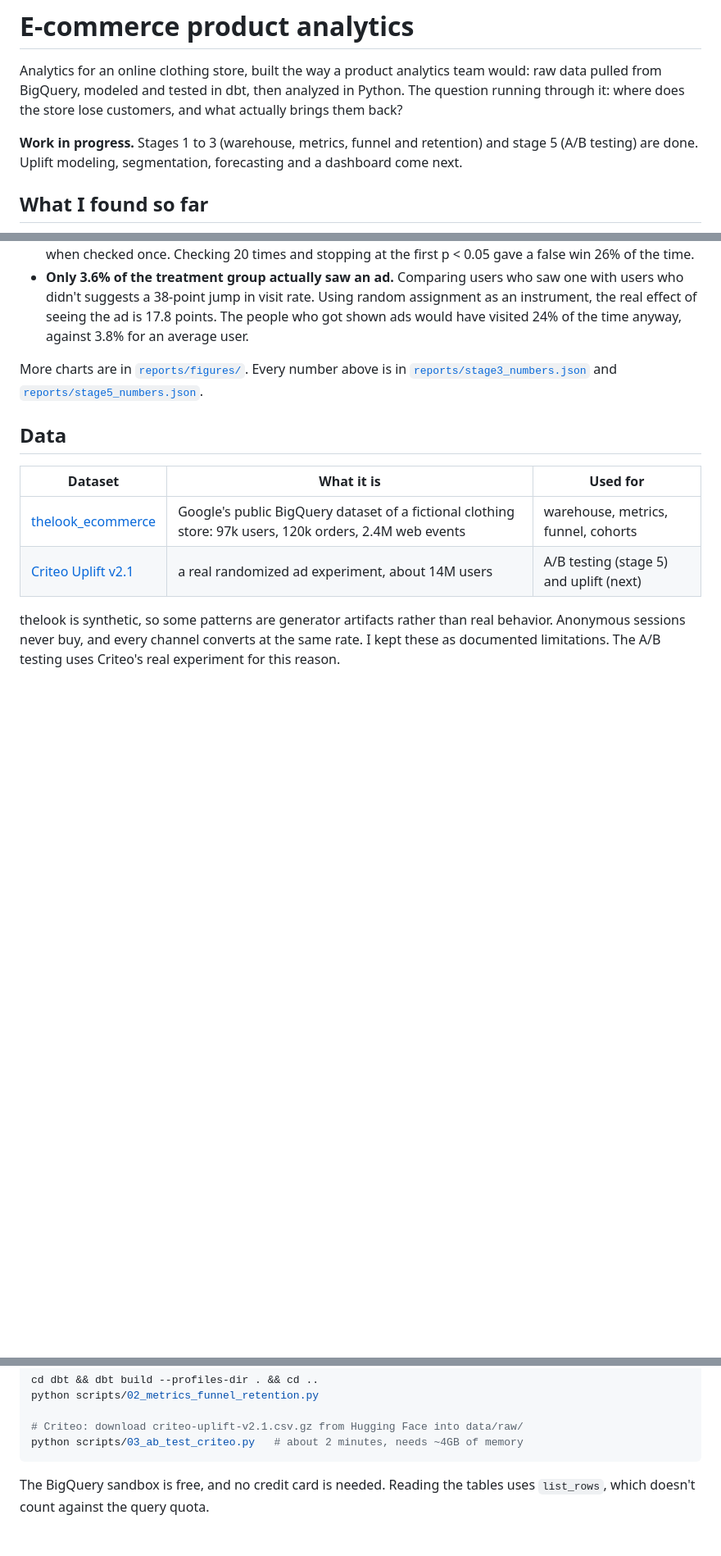
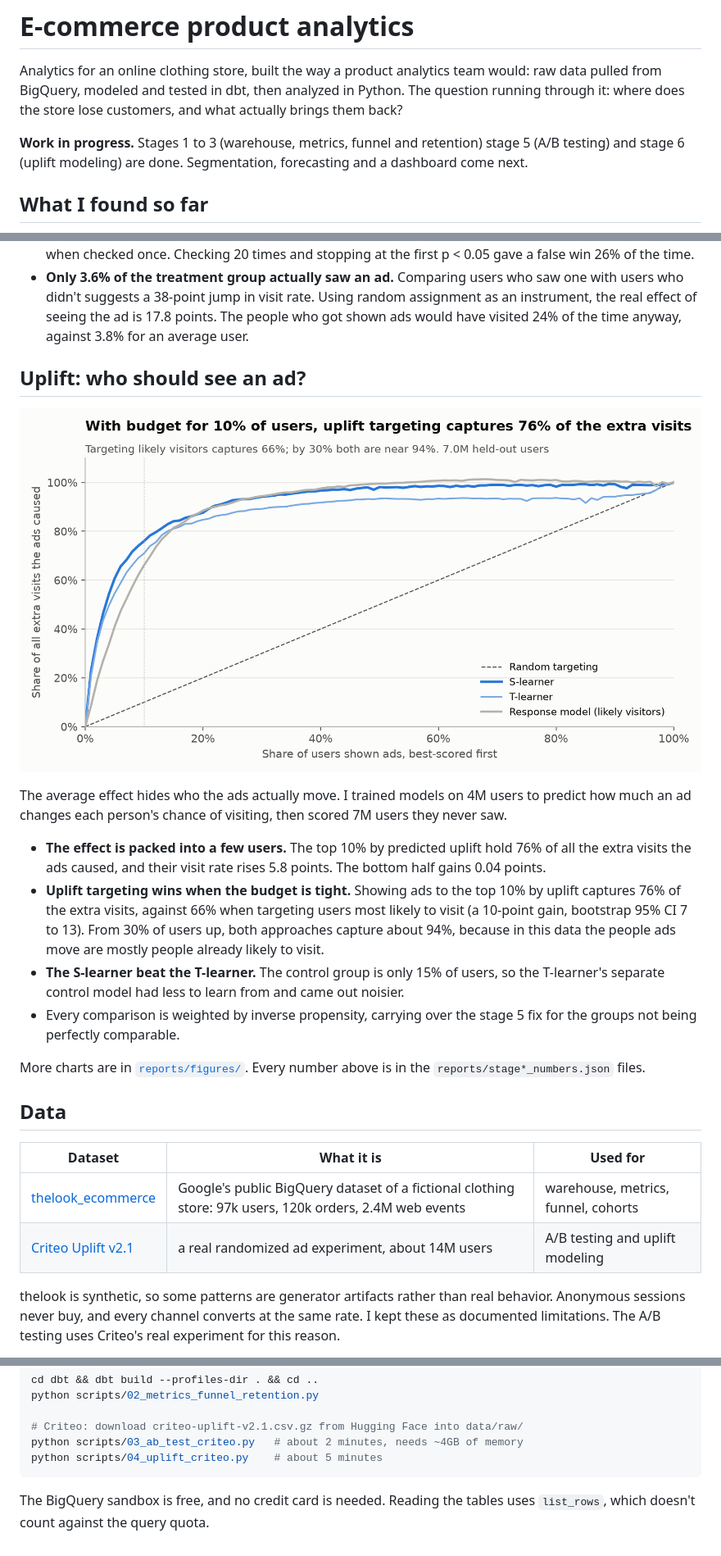
Before and after one commit to apushp/ecommerce-product-analytics, a Markdown page: README.md, 3 parts joined by grey strips. Shown at 82% size. Rendered like a GitHub page; blank space fills up the shorter version.

Commit message:
wrote up the uplift results in the README

````diff
--- a/README.md
+++ b/README.md
@@ -2,7 +2,7 @@
 
 Analytics for an online clothing store, built the way a product analytics team would: raw data pulled from BigQuery, modeled and tested in dbt, then analyzed in Python. The question running through it: where does the store lose customers, and what actually brings them back?
 
-**Work in progress.** Stages 1 to 3 (warehouse, metrics, funnel and retention) and stage 5 (A/B testing) are done. Uplift modeling, segmentation, forecasting and a dashboard come next.
+**Work in progress.** Stages 1 to 3 (warehouse, metrics, funnel and retention) stage 5 (A/B testing) and stage 6 (uplift modeling) are done. Segmentation, forecasting and a dashboard come next.
 
 ## What I found so far
 
@@ -26,14 +26,25 @@ Criteo held back 15% of 14M users from an ad campaign. I read the test the way a
 - **Peeking breaks the 5% promise.** In 1,000 A/A tests (control split against itself), 4% came out significant when checked once. Checking 20 times and stopping at the first p < 0.05 gave a false win 26% of the time.
 - **Only 3.6% of the treatment group actually saw an ad.** Comparing users who saw one with users who didn't suggests a 38-point jump in visit rate. Using random assignment as an instrument, the real effect of seeing the ad is 17.8 points. The people who got shown ads would have visited 24% of the time anyway, against 3.8% for an average user.
 
-More charts are in [`reports/figures/`](reports/figures/). Every number above is in [`reports/stage3_numbers.json`](reports/stage3_numbers.json) and [`reports/stage5_numbers.json`](reports/stage5_numbers.json).
+## Uplift: who should see an ad?
+
+![Qini curves](reports/figures/12_qini.png)
+
+The average effect hides who the ads actually move. I trained models on 4M users to predict how much an ad changes each person's chance of visiting, then scored 7M users they never saw.
+
+- **The effect is packed into a few users.** The top 10% by predicted uplift hold 76% of all the extra visits the ads caused, and their visit rate rises 5.8 points. The bottom half gains 0.04 points.
+- **Uplift targeting wins when the budget is tight.** Showing ads to the top 10% by uplift captures 76% of the extra visits, against 66% when targeting users most likely to visit (a 10-point gain, bootstrap 95% CI 7 to 13). From 30% of users up, both approaches capture about 94%, because in this data the people ads move are mostly people already likely to visit.
+- **The S-learner beat the T-learner.** The control group is only 15% of users, so the T-learner's separate control model had less to learn from and came out noisier.
+- Every comparison is weighted by inverse propensity, carrying over the stage 5 fix for the groups not being perfectly comparable.
+
+More charts are in [`reports/figures/`](reports/figures/). Every number above is in the `reports/stage*_numbers.json` files.
 
 ## Data
 
 | Dataset | What it is | Used for |
 | --- | --- | --- |
 | [thelook_ecommerce](https://console.cloud.google.com/marketplace/product/bigquery-public-data/thelook-ecommerce) | Google's public BigQuery dataset of a fictional clothing store: 97k users, 120k orders, 2.4M web events | warehouse, metrics, funnel, cohorts |
-| [Criteo Uplift v2.1](https://huggingface.co/datasets/criteo/criteo-uplift) | a real randomized ad experiment, about 14M users | A/B testing (stage 5) and uplift (next) |
+| [Criteo Uplift v2.1](https://huggingface.co/datasets/criteo/criteo-uplift) | a real randomized ad experiment, about 14M users | A/B testing and uplift modeling |
 
 thelook is synthetic, so some patterns are generator artifacts rather than real behavior. Anonymous sessions never buy, and every channel converts at the same rate. I kept these as documented limitations. The A/B testing uses Criteo's real experiment for this reason.
 
@@ -70,6 +82,7 @@ python scripts/02_metrics_funnel_retention.py
 
 # Criteo: download criteo-uplift-v2.1.csv.gz from Hugging Face into data/raw/
 python scripts/03_ab_test_criteo.py   # about 2 minutes, needs ~4GB of memory
+python scripts/04_uplift_criteo.py    # about 5 minutes
 ```
 
 The BigQuery sandbox is free, and no credit card is needed. Reading the tables uses `list_rows`, which doesn't count against the query quota.
````
Also changed, not shown: other parts of README.md (+1 -0 lines).
